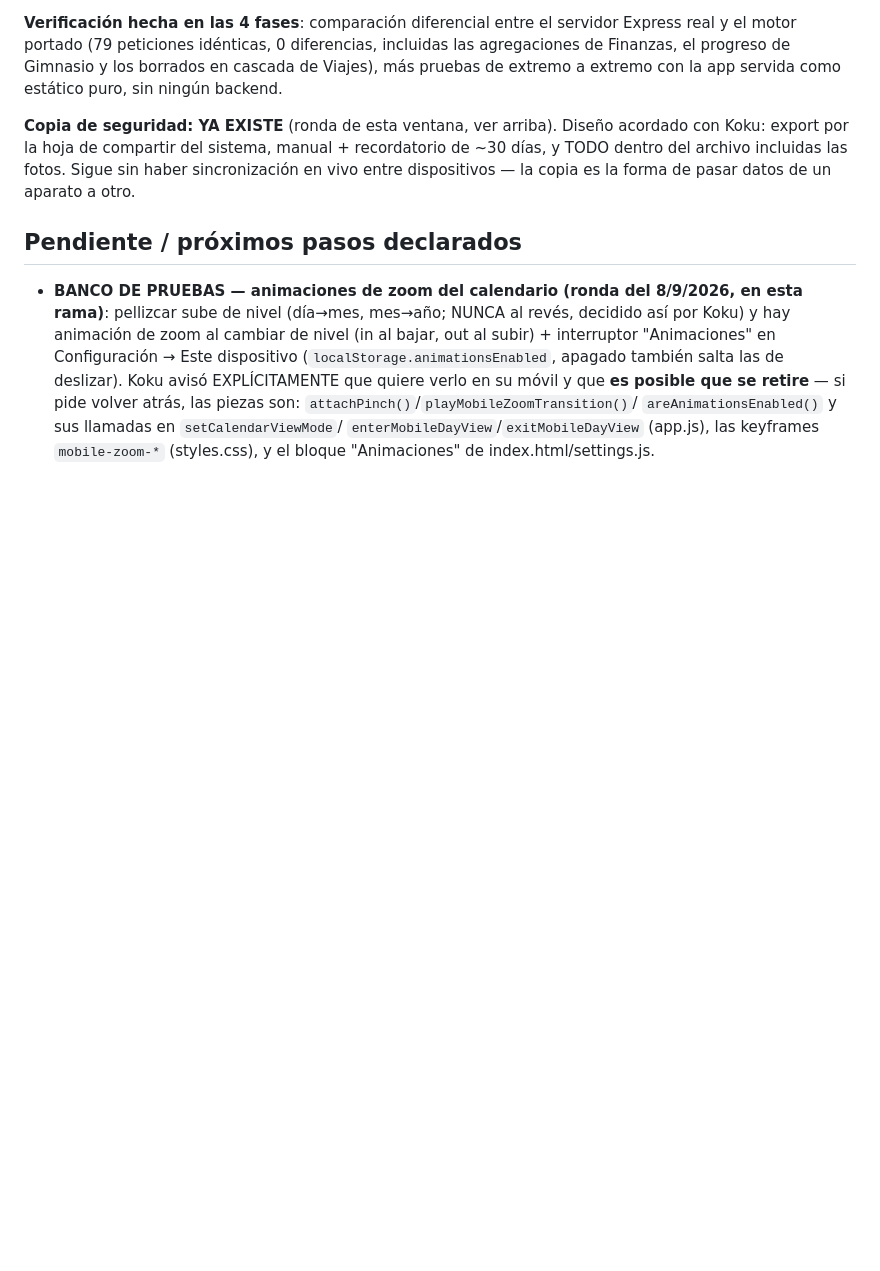
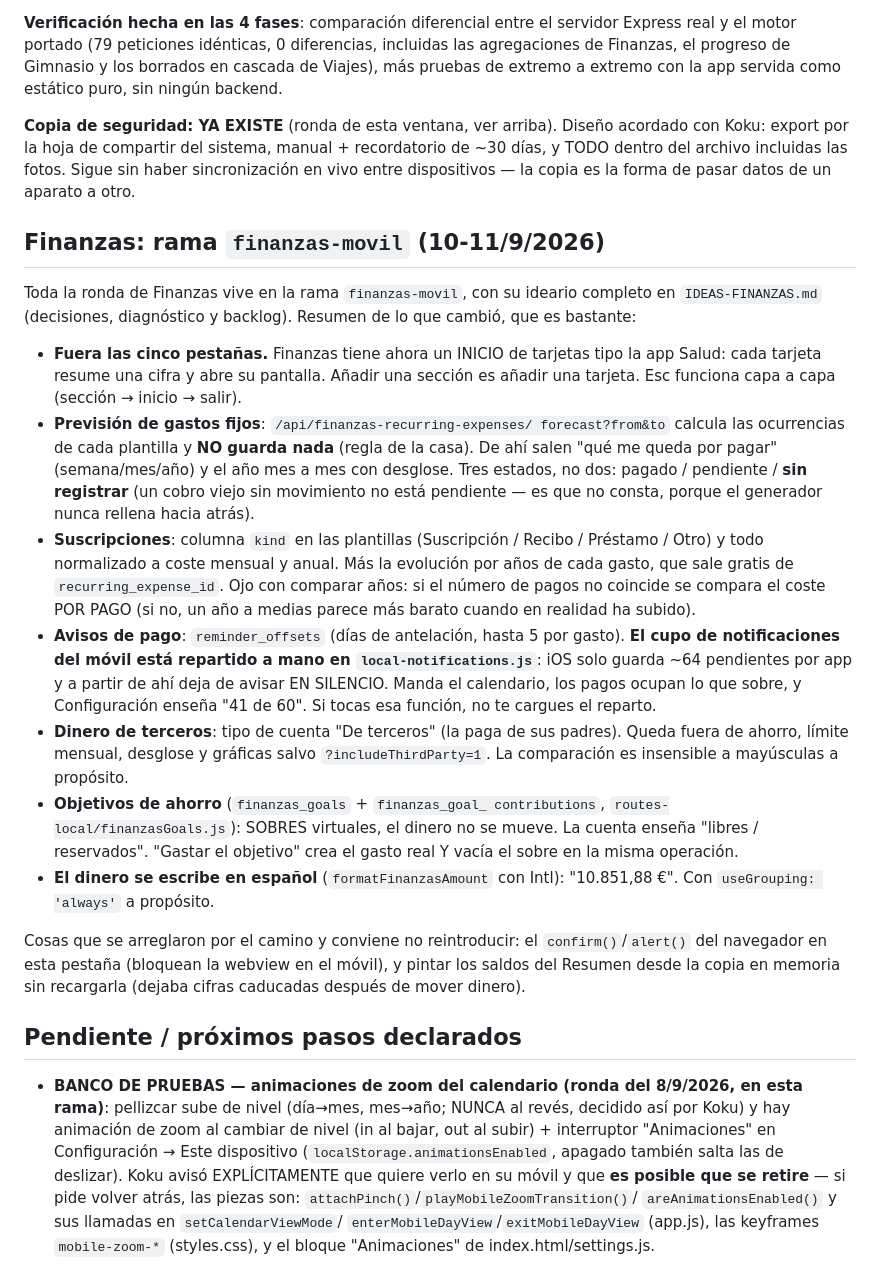
Before and after one commit to lkokul/RemindMeLater, a Markdown page: CLAUDE.md, the part around the change. Rendered like a GitHub page; blank space fills up the shorter version.

```diff
--- a/CLAUDE.md
+++ b/CLAUDE.md
@@ -2812,6 +2812,51 @@ manual + recordatorio de ~30 días, y TODO dentro del archivo incluidas
 las fotos. Sigue sin haber sincronización en vivo entre dispositivos —
 la copia es la forma de pasar datos de un aparato a otro.
 
+## Finanzas: rama `finanzas-movil` (10-11/9/2026)
+
+Toda la ronda de Finanzas vive en la rama `finanzas-movil`, con su
+ideario completo en `IDEAS-FINANZAS.md` (decisiones, diagnóstico y
+backlog). Resumen de lo que cambió, que es bastante:
+
+- **Fuera las cinco pestañas.** Finanzas tiene ahora un INICIO de
+  tarjetas tipo la app Salud: cada tarjeta resume una cifra y abre su
+  pantalla. Añadir una sección es añadir una tarjeta. Esc funciona capa
+  a capa (sección → inicio → salir).
+- **Previsión de gastos fijos**: `/api/finanzas-recurring-expenses/
+  forecast?from&to` calcula las ocurrencias de cada plantilla y **NO
+  guarda nada** (regla de la casa). De ahí salen "qué me queda por
+  pagar" (semana/mes/año) y el año mes a mes con desglose.
+  Tres estados, no dos: pagado / pendiente / **sin registrar** (un cobro
+  viejo sin movimiento no está pendiente — es que no consta, porque el
+  generador nunca rellena hacia atrás).
+- **Suscripciones**: columna `kind` en las plantillas (Suscripción /
+  Recibo / Préstamo / Otro) y todo normalizado a coste mensual y anual.
+  Más la evolución por años de cada gasto, que sale gratis de
+  `recurring_expense_id`. Ojo con comparar años: si el número de pagos
+  no coincide se compara el coste POR PAGO (si no, un año a medias
+  parece más barato cuando en realidad ha subido).
+- **Avisos de pago**: `reminder_offsets` (días de antelación, hasta 5
+  por gasto). **El cupo de notificaciones del móvil está repartido a
+  mano en `local-notifications.js`**: iOS solo guarda ~64 pendientes por
+  app y a partir de ahí deja de avisar EN SILENCIO. Manda el calendario,
+  los pagos ocupan lo que sobre, y Configuración enseña "41 de 60".
+  Si tocas esa función, no te cargues el reparto.
+- **Dinero de terceros**: tipo de cuenta "De terceros" (la paga de sus
+  padres). Queda fuera de ahorro, límite mensual, desglose y gráficas
+  salvo `?includeThirdParty=1`. La comparación es insensible a
+  mayúsculas a propósito.
+- **Objetivos de ahorro** (`finanzas_goals` + `finanzas_goal_
+  contributions`, `routes-local/finanzasGoals.js`): SOBRES virtuales, el
+  dinero no se mueve. La cuenta enseña "libres / reservados". "Gastar el
+  objetivo" crea el gasto real Y vacía el sobre en la misma operación.
+- **El dinero se escribe en español** (`formatFinanzasAmount` con Intl):
+  "10.851,88 €". Con `useGrouping: 'always'` a propósito.
+
+Cosas que se arreglaron por el camino y conviene no reintroducir: el
+`confirm()`/`alert()` del navegador en esta pestaña (bloquean la webview
+en el móvil), y pintar los saldos del Resumen desde la copia en memoria
+sin recargarla (dejaba cifras caducadas después de mover dinero).
+
 ## Pendiente / próximos pasos declarados
 
 - **BANCO DE PRUEBAS — animaciones de zoom del calendario (ronda del
```
Also changed, not shown: IDEAS-FINANZAS.md (+32 -18 lines).
